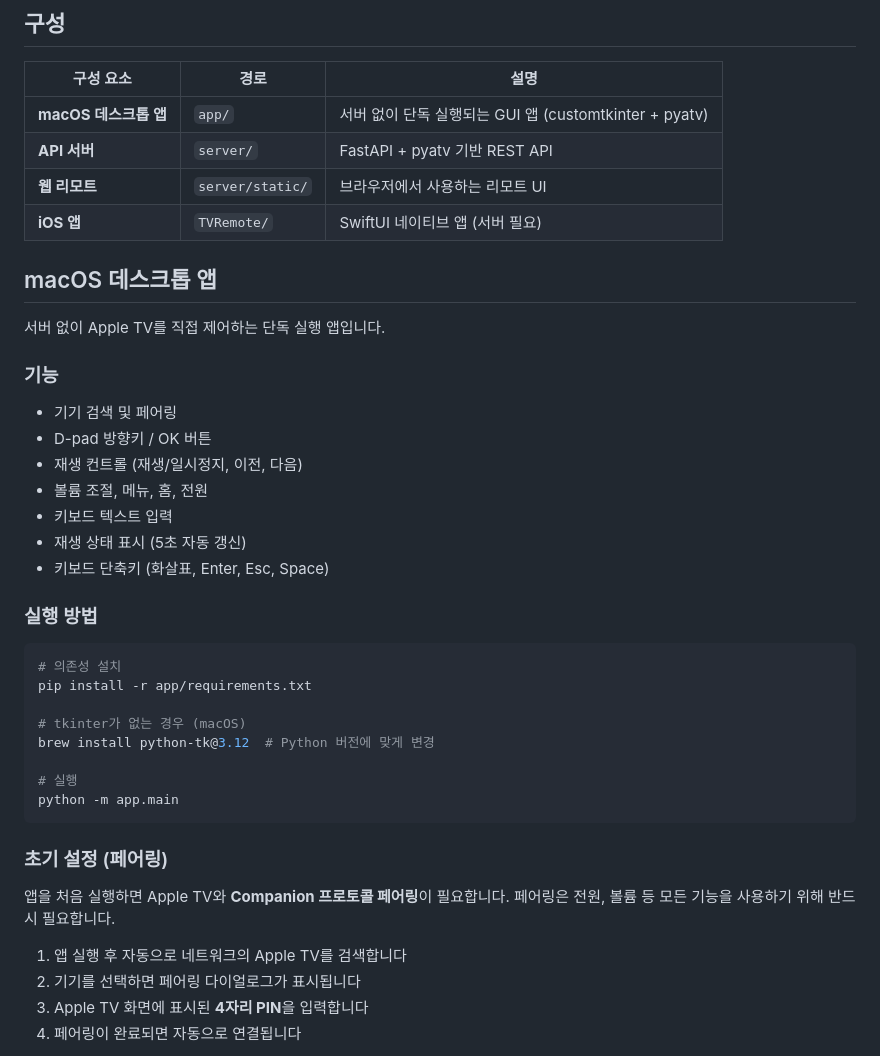
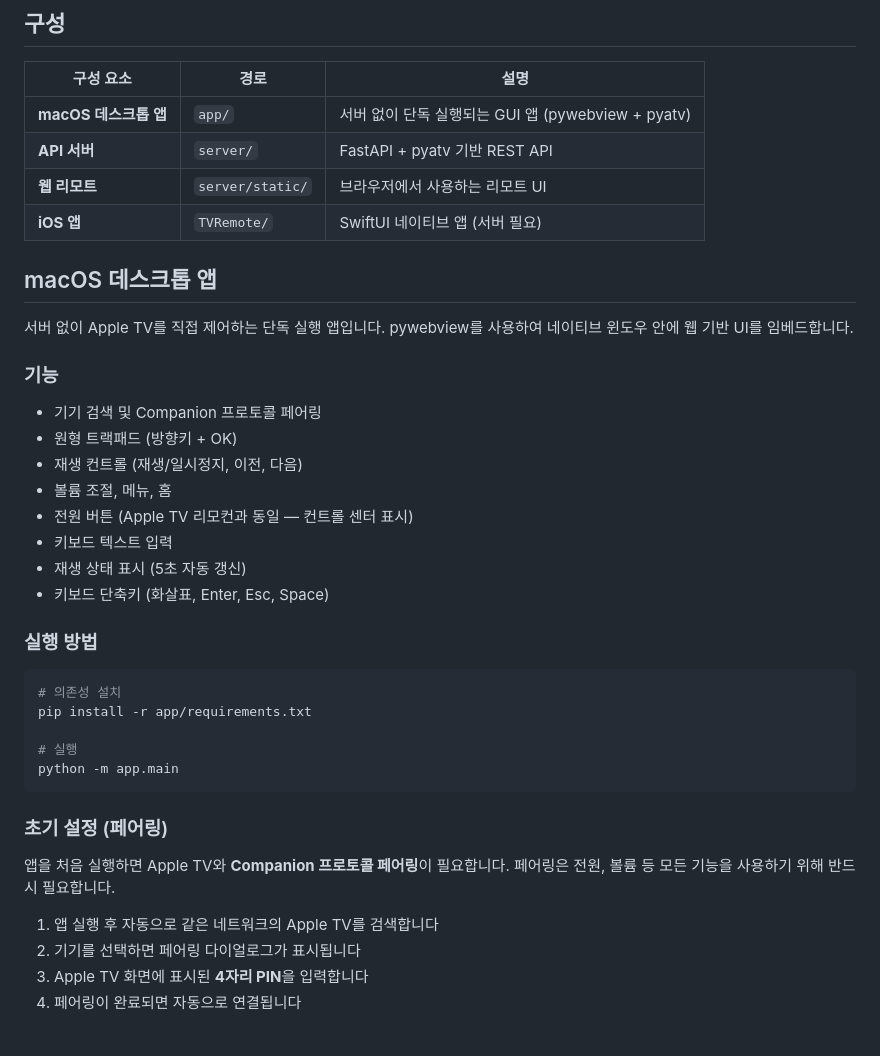
Before and after one commit to jaynryu/TVremote, a Markdown page: README.md, the part around the change. Rendered like a GitHub page.

Commit message:
README 업데이트 — pywebview 기반 구조 반영
Co-Authored-By: Claude Opus 4.6 <noreply@anthropic.com>

````diff
--- a/README.md
+++ b/README.md
@@ -10,21 +10,22 @@ macOS에서 Apple TV를 제어하는 리모트 앱입니다.
 
 | 구성 요소 | 경로 | 설명 |
 |-----------|------|------|
-| **macOS 데스크톱 앱** | `app/` | 서버 없이 단독 실행되는 GUI 앱 (customtkinter + pyatv) |
+| **macOS 데스크톱 앱** | `app/` | 서버 없이 단독 실행되는 GUI 앱 (pywebview + pyatv) |
 | **API 서버** | `server/` | FastAPI + pyatv 기반 REST API |
 | **웹 리모트** | `server/static/` | 브라우저에서 사용하는 리모트 UI |
 | **iOS 앱** | `TVRemote/` | SwiftUI 네이티브 앱 (서버 필요) |
 
 ## macOS 데스크톱 앱
 
-서버 없이 Apple TV를 직접 제어하는 단독 실행 앱입니다.
+서버 없이 Apple TV를 직접 제어하는 단독 실행 앱입니다. pywebview를 사용하여 네이티브 윈도우 안에 웹 기반 UI를 임베드합니다.
 
 ### 기능
 
-- 기기 검색 및 페어링
-- D-pad 방향키 / OK 버튼
+- 기기 검색 및 Companion 프로토콜 페어링
+- 원형 트랙패드 (방향키 + OK)
 - 재생 컨트롤 (재생/일시정지, 이전, 다음)
-- 볼륨 조절, 메뉴, 홈, 전원
+- 볼륨 조절, 메뉴, 홈
+- 전원 버튼 (Apple TV 리모컨과 동일 — 컨트롤 센터 표시)
 - 키보드 텍스트 입력
 - 재생 상태 표시 (5초 자동 갱신)
 - 키보드 단축키 (화살표, Enter, Esc, Space)
@@ -35,9 +36,6 @@ macOS에서 Apple TV를 제어하는 리모트 앱입니다.
 # 의존성 설치
 pip install -r app/requirements.txt
 
-# tkinter가 없는 경우 (macOS)
-brew install python-tk@3.12  # Python 버전에 맞게 변경
-
 # 실행
 python -m app.main
 ```
@@ -46,7 +44,7 @@ python -m app.main
 
 앱을 처음 실행하면 Apple TV와 **Companion 프로토콜 페어링**이 필요합니다. 페어링은 전원, 볼륨 등 모든 기능을 사용하기 위해 반드시 필요합니다.
 
-1. 앱 실행 후 자동으로 네트워크의 Apple TV를 검색합니다
+1. 앱 실행 후 자동으로 같은 네트워크의 Apple TV를 검색합니다
 2. 기기를 선택하면 페어링 다이얼로그가 표시됩니다
 3. Apple TV 화면에 표시된 **4자리 PIN**을 입력합니다
 4. 페어링이 완료되면 자동으로 연결됩니다
````
